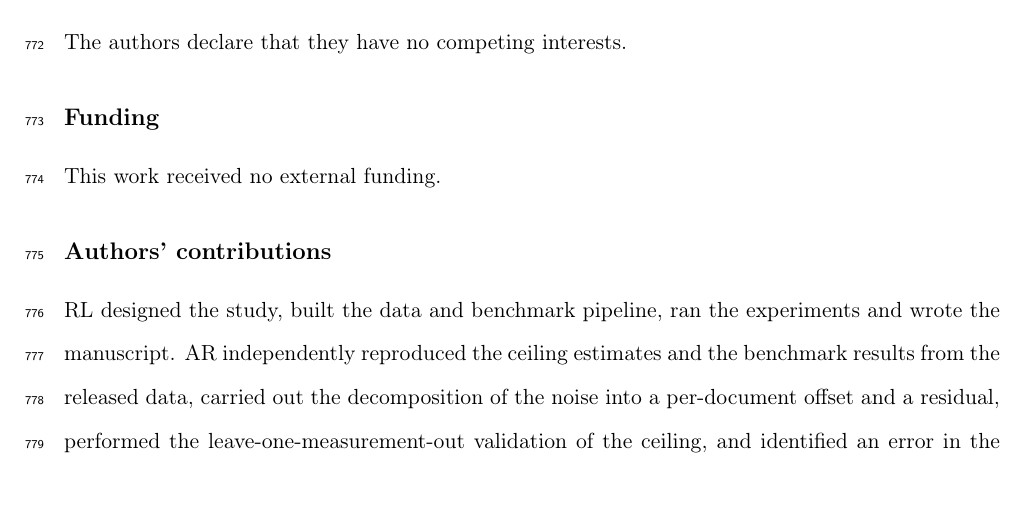
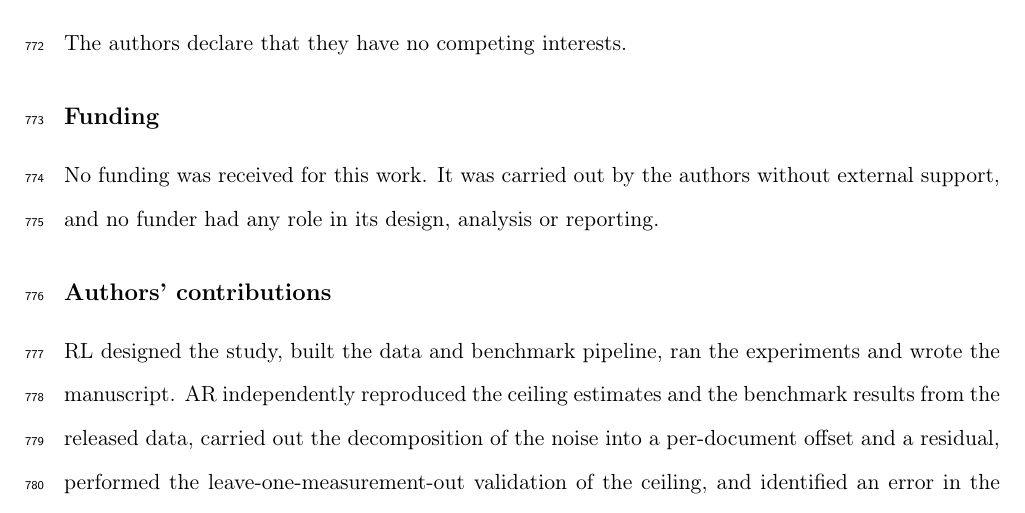
Before and after one commit to Ruskinkot1/noise-ceiling-mol, a LaTeX paper (paper/jcheminf.tex, which reads paper/sections/jc_declarations.tex): part of page 30 of 46, cut so that both start at the same text. Compiled offline with pdfLaTeX.

Commit message:
Declarations: funding and competing interests confirmed by the authors
No funding was received: the work was done by the authors without external
support. No competing interests. Both statements are the authors' own, given
in review of the drafted Declarations; author contributions still await the
same confirmation.

Co-Authored-By: Claude Opus 5 <noreply@anthropic.com>

```diff
--- a/paper/sections/jc_declarations.tex
+++ b/paper/sections/jc_declarations.tex
@@ -13,7 +13,7 @@ The code is released under the MIT licence. ChEMBL data are distributed under th
 The authors declare that they have no competing interests.
 
 \subsection*{Funding}
-This work received no external funding.
+No funding was received for this work. It was carried out by the authors without external support, and no funder had any role in its design, analysis or reporting.
 
 \subsection*{Authors' contributions}
 RL designed the study, built the data and benchmark pipeline, ran the experiments and wrote the manuscript. AR independently reproduced the ceiling estimates and the benchmark results from the released data, carried out the decomposition of the noise into a per-document offset and a residual, performed the leave-one-measurement-out validation of the ceiling, and identified an error in the earlier document-support analysis that is corrected here. Both authors read and approved the final manuscript.
```
